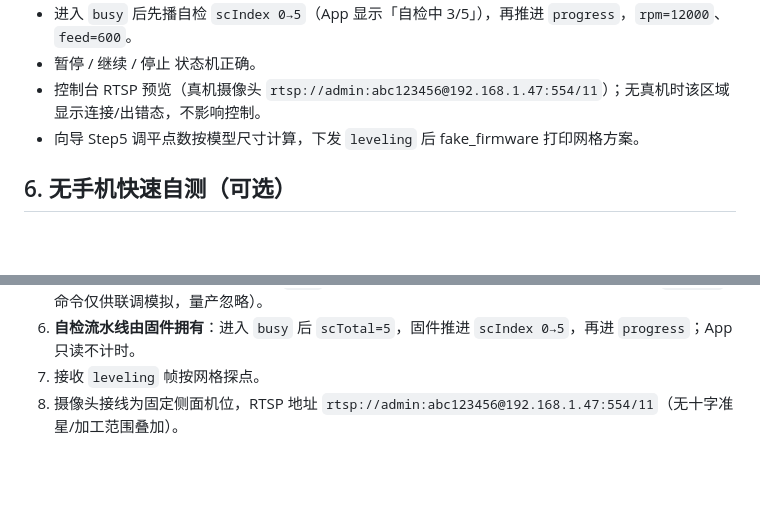
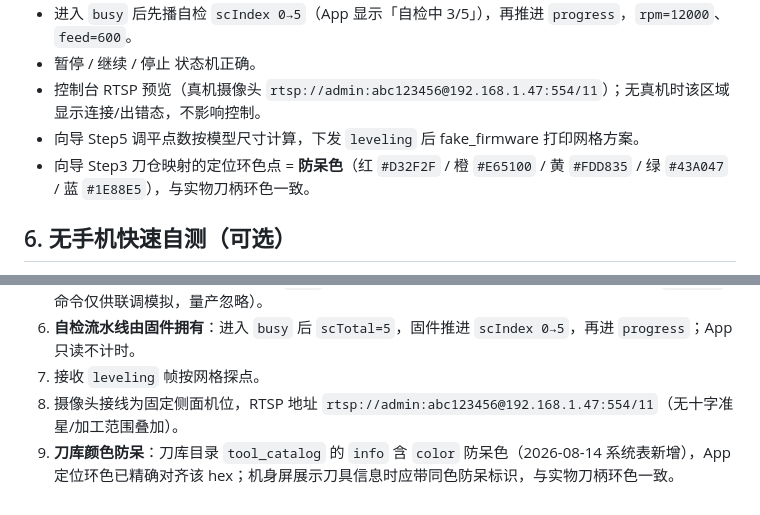
Before and after one commit to wangalex130-netizen/alexcnc, a Markdown page: docs/本地联调指南.md, 2 parts joined by grey strips. Drawn GitHub-style; blank space fills up the shorter version.

```diff
--- a/docs/本地联调指南.md
+++ b/docs/本地联调指南.md
@@ -72,6 +72,7 @@ MACHINE_HOST=192.168.1.47 MACHINE_PORT=8899 python server/server.py 8787
 - 暂停 / 继续 / 停止 状态机正确。
 - 控制台 RTSP 预览（真机摄像头 `rtsp://admin:abc123456@192.168.1.47:554/11`）；无真机时该区域显示连接/出错态，不影响控制。
 - 向导 Step5 调平点数按模型尺寸计算，下发 `leveling` 后 fake_firmware 打印网格方案。
+- 向导 Step3 刀仓映射的定位环色点 = **防呆色**（红 `#D32F2F` / 橙 `#E65100` / 黄 `#FDD835` / 绿 `#43A047` / 蓝 `#1E88E5`），与实物刀柄环色一致。
 
 ## 6. 无手机快速自测（可选）
 
@@ -90,3 +91,4 @@ MACHINE_HOST=192.168.1.47 MACHINE_PORT=8899 python server/server.py 8787
 6. **自检流水线由固件拥有**：进入 `busy` 后 `scTotal=5`，固件推进 `scIndex 0→5`，再进 `progress`；App 只读不计时。
 7. 接收 `leveling` 帧按网格探点。
 8. 摄像头接线为固定侧面机位，RTSP 地址 `rtsp://admin:abc123456@192.168.1.47:554/11`（无十字准星/加工范围叠加）。
+9. **刀库颜色防呆**：刀库目录 `tool_catalog` 的 `info` 含 `color` 防呆色（2026-08-14 系统表新增），App 定位环色已精确对齐该 hex；机身屏展示刀具信息时应带同色防呆标识，与实物刀柄环色一致。
```
Also changed, not shown: docs/三任务一致性终稿.md (+2 -0 lines).
